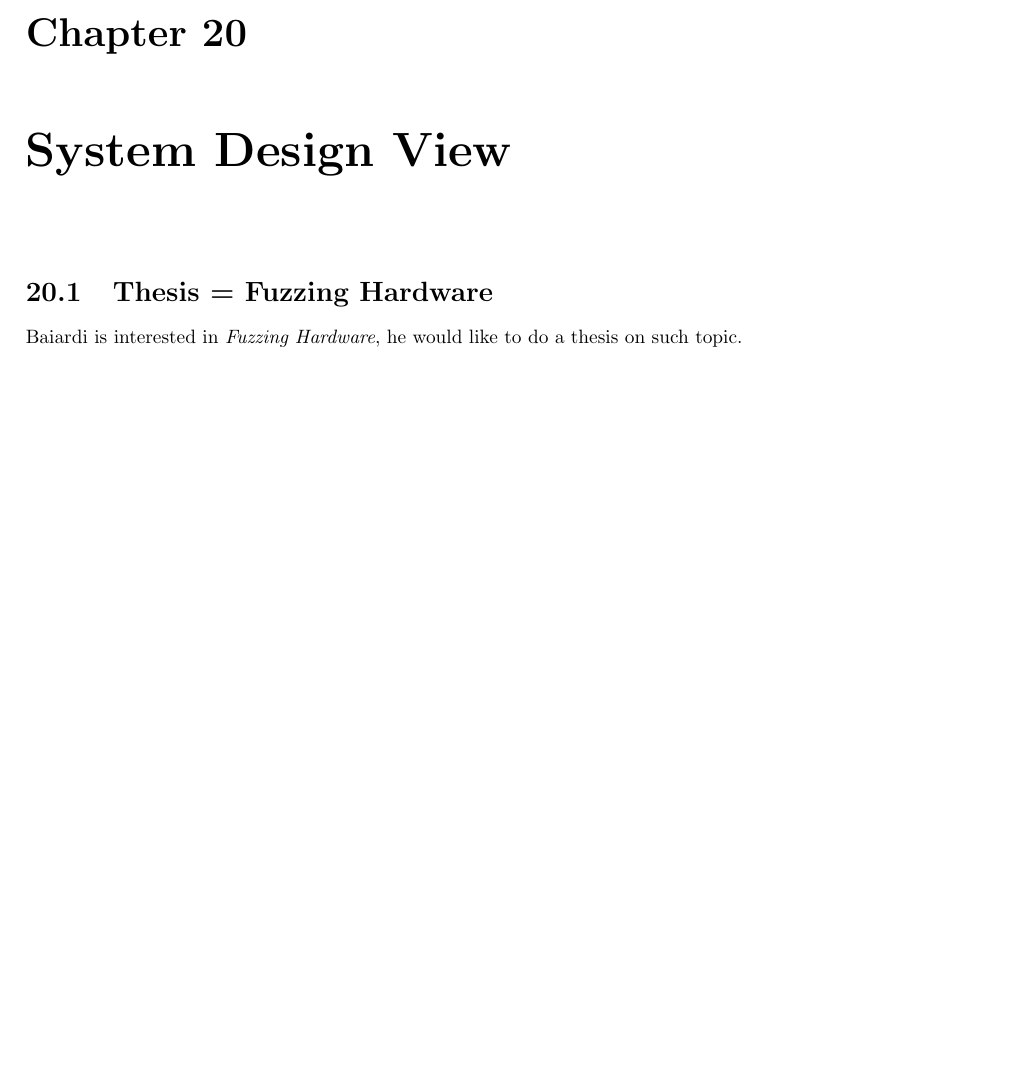
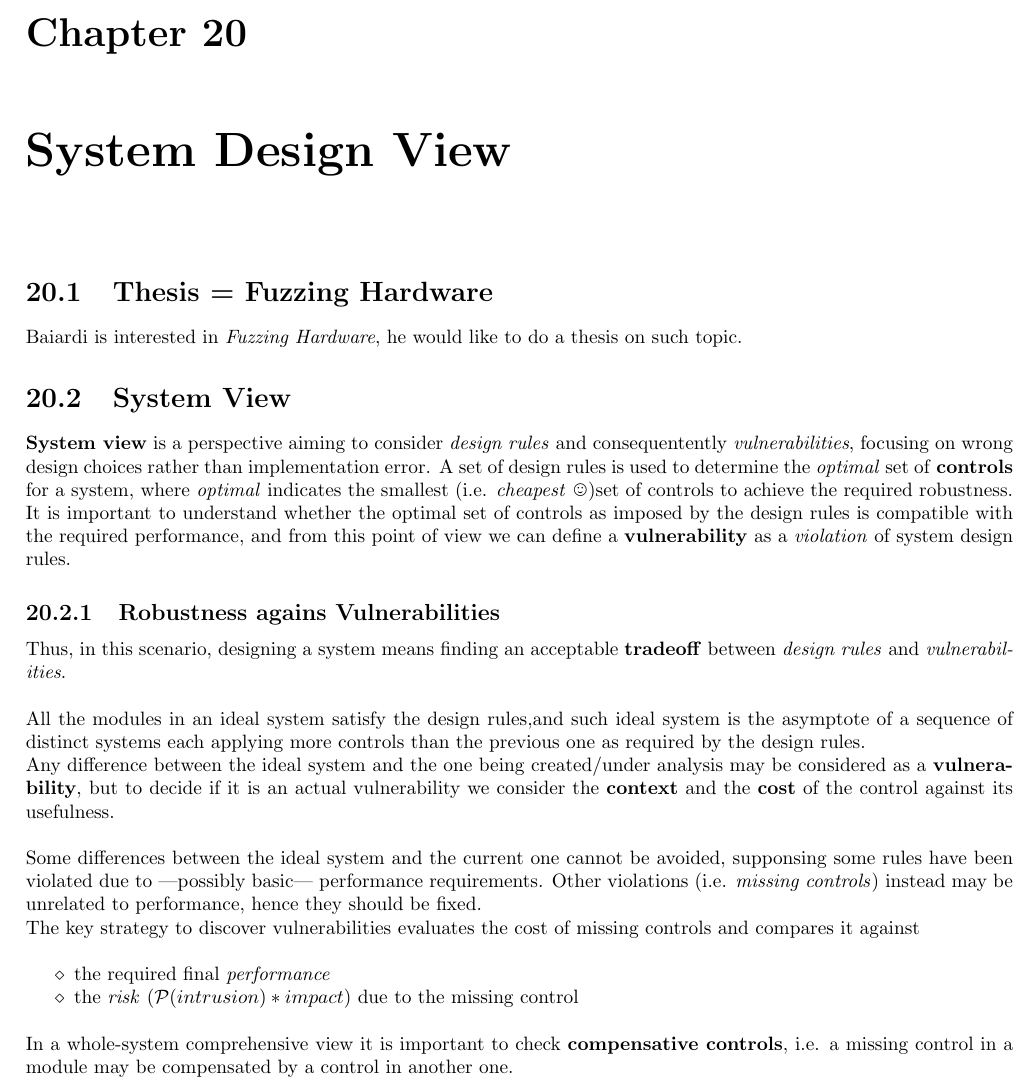
Before and after one commit to frenzis01/UniPi-Notes, a LaTeX thesis (IRA - ICT Risk Assessment/main.tex, which reads IRA - ICT Risk Assessment/chapters/20.tex): part of page 68 of 68, cut so that both start at the same text, the shorter picture padded with empty space. Compiled offline with pdfLaTeX.

Commit message:
need to complete last lecture notes

```diff
--- a/IRA - ICT Risk Assessment/chapters/20.tex
+++ b/IRA - ICT Risk Assessment/chapters/20.tex
@@ -4,3 +4,35 @@
 \section{Thesis = Fuzzing Hardware}
 Baiardi is interested in \textit{Fuzzing Hardware},
 he would like to do a thesis on such topic.
+
+\section{System View}
+\textbf{System view} is a perspective aiming to consider \textit{design rules} and consequentently \textit{vulnerabilities},
+focusing on wrong design choices rather than
+implementation error.
+A set of design rules is used to determine the \textit{optimal} set of \textbf{controls} for a system, where \textit{optimal} indicates the smallest (i.e. \textit{cheapest} \smiley)set of controls to achieve the required robustness.\\
+It is important to understand whether the optimal set of controls as imposed
+by the design rules is compatible with the required performance,
+and from this point of view we can define a \textbf{vulnerability} as a \textit{violation} of system design rules.
+
+\subsection{Robustness agains Vulnerabilities}
+Thus, in this scenario, designing a system means finding an acceptable \textbf{tradeoff} between \textit{design rules} and \textit{vulnerabilities}.
+
+All the modules in an ideal system satisfy the design rules,and such ideal system is the asymptote of a sequence of distinct systems each applying more controls than the previous one as required by the design rules.\\
+Any difference between the ideal system and the one being
+created/under analysis may be considered as a \textbf{vulnerability},
+but to decide if it is an actual vulnerability we consider the \textbf{context}
+and the \textbf{cost} of the control against its usefulness.
+\nl
+
+Some differences between the ideal system and the current one cannot be avoided, supponsing some rules have been violated due to {---}possibly basic{---} performance requirements.
+Other violations (i.e. \textit{missing controls}) instead may be unrelated to
+performance, hence they should be fixed.\\
+The key strategy to discover vulnerabilities evaluates the cost of
+missing controls and compares it against
+\begin{itemize}
+   \item the required final \textit{performance}
+   \item the \textit{risk} ($\mathcal{P}(intrusion) *impact$) due to the missing control
+\end{itemize}
+In a whole-system comprehensive view it is important to check \textbf{compensative controls}, i.e.
+a missing control in a module may be compensated by a
+control in another one.
```
